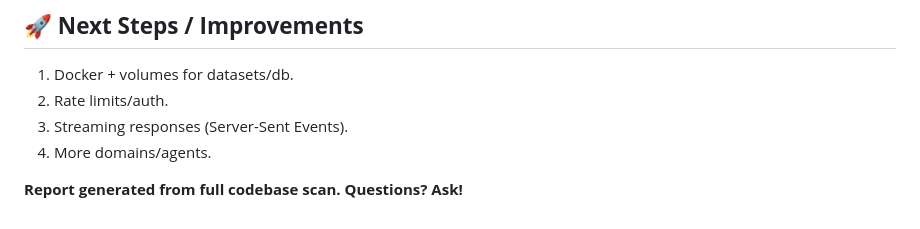
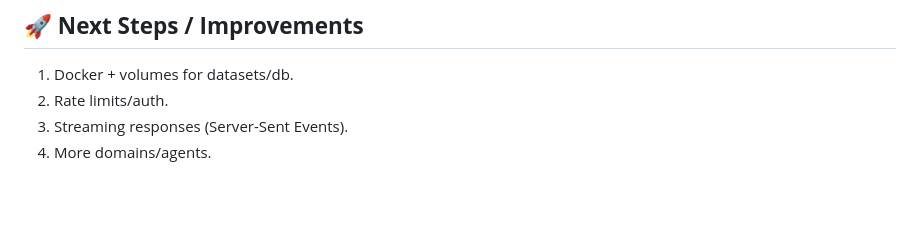
Before and after one commit to MITALISHARMA09/Insight-Engine-AI, a Markdown page: INSIGHTENGINE_PROJECT_REPORT.md, the part around the change. Rendered like a GitHub page; blank space fills up the shorter version.

Commit message:
Remove footer note from project report
Removed the footer note about the report generation.

```diff
--- a/INSIGHTENGINE_PROJECT_REPORT.md
+++ b/INSIGHTENGINE_PROJECT_REPORT.md
@@ -93,5 +93,3 @@ CSV → Validate → orchestrator.process_upload() [8 async steps ~10-30s]
 2. Rate limits/auth.
 3. Streaming responses (Server-Sent Events).
 4. More domains/agents.
-
-**Report generated from full codebase scan. Questions? Ask!**
```
